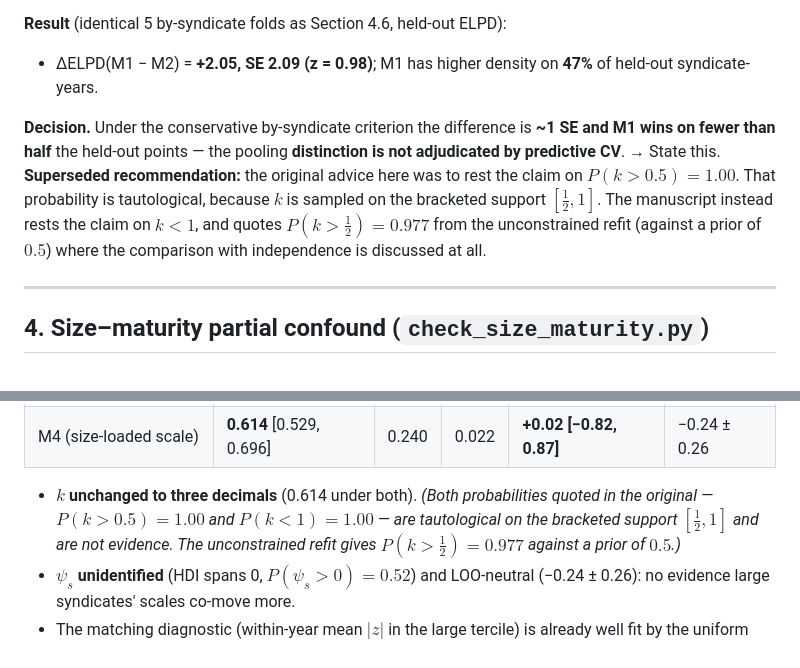
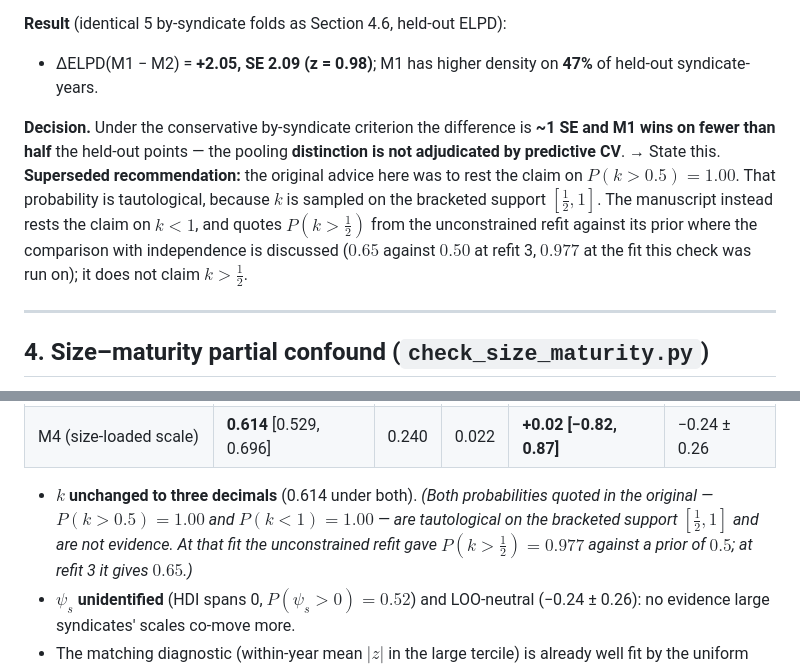
Before and after one commit to colinpriest/lloyds-exposure-composition-analysis, a Markdown page: docs/referee-checks.md, 2 parts joined by grey strips. GitHub-like rendering.

```diff
--- a/docs/referee-checks.md
+++ b/docs/referee-checks.md
@@ -82,7 +82,7 @@ observation-level PSIS-LOO (optimistic under clustering), whereas the headline c
 
 **Decision.** Under the conservative by-syndicate criterion the difference is **~1 SE and M1
 wins on fewer than half** the held-out points — the pooling **distinction is not adjudicated by
-predictive CV**. → State this. **Superseded recommendation:** the original advice here was to rest the claim on $P(k>0.5)=1.00$. That probability is tautological, because $k$ is sampled on the bracketed support $[\tfrac12,1]$. The manuscript instead rests the claim on $k<1$, and quotes $P(k>\tfrac12)=0.977$ from the unconstrained refit (against a prior of $0.5$) where the comparison with independence is discussed at all.
+predictive CV**. → State this. **Superseded recommendation:** the original advice here was to rest the claim on $P(k>0.5)=1.00$. That probability is tautological, because $k$ is sampled on the bracketed support $[\tfrac12,1]$. The manuscript instead rests the claim on $k<1$, and quotes $P(k>\tfrac12)$ from the unconstrained refit against its prior where the comparison with independence is discussed ($0.65$ against $0.50$ at refit 3, $0.977$ at the fit this check was run on); it does not claim $k>\tfrac12$.
 
 ---
 
@@ -169,7 +169,7 @@ $\psi_s=0$ = uniform-scale headline H0):
 | M0 / H0 (uniform scale) | 0.614 | 0.240 | 0.022 | ≡0 | — |
 | M4 (size-loaded scale) | **0.614** [0.529, 0.696] | 0.240 | 0.022 | **+0.02 [−0.82, 0.87]** | −0.24 ± 0.26 |
 
-- $k$ **unchanged to three decimals** (0.614 under both). *(Both probabilities quoted in the original — $P(k>0.5)=1.00$ and $P(k<1)=1.00$ — are tautological on the bracketed support $[\tfrac12,1]$ and are not evidence. The unconstrained refit gives $P(k>\tfrac12)=0.977$ against a prior of $0.5$.)*
+- $k$ **unchanged to three decimals** (0.614 under both). *(Both probabilities quoted in the original — $P(k>0.5)=1.00$ and $P(k<1)=1.00$ — are tautological on the bracketed support $[\tfrac12,1]$ and are not evidence. At that fit the unconstrained refit gave $P(k>\tfrac12)=0.977$ against a prior of $0.5$; at refit 3 it gives $0.65$.)*
 - $\psi_s$ **unidentified** (HDI spans 0, $P(\psi_s>0)=0.52$) and LOO-neutral (−0.24 ± 0.26):
   no evidence large syndicates' scales co-move more.
 - The matching diagnostic (within-year mean $|z|$ in the large tercile) is already well fit by
```
Also changed, not shown: docs/data-provenance.md (+5 -5 lines).
